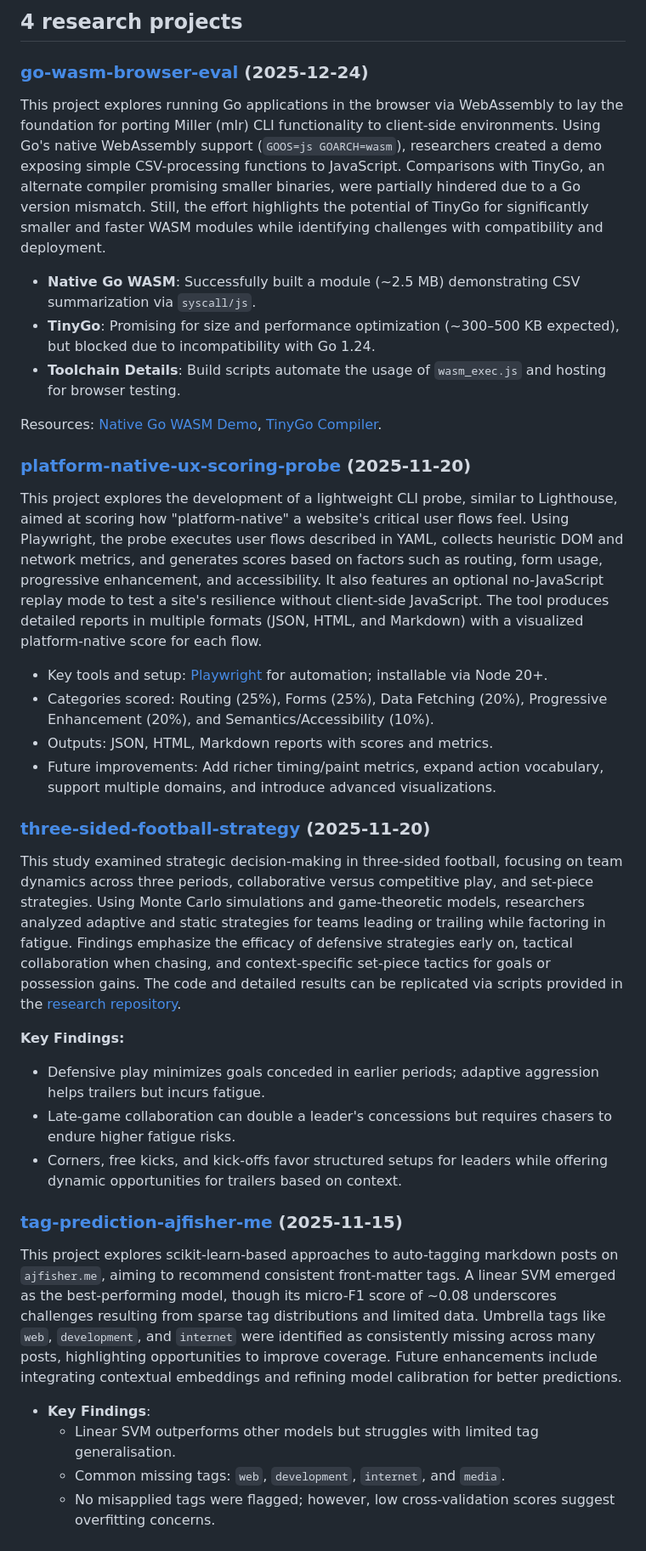
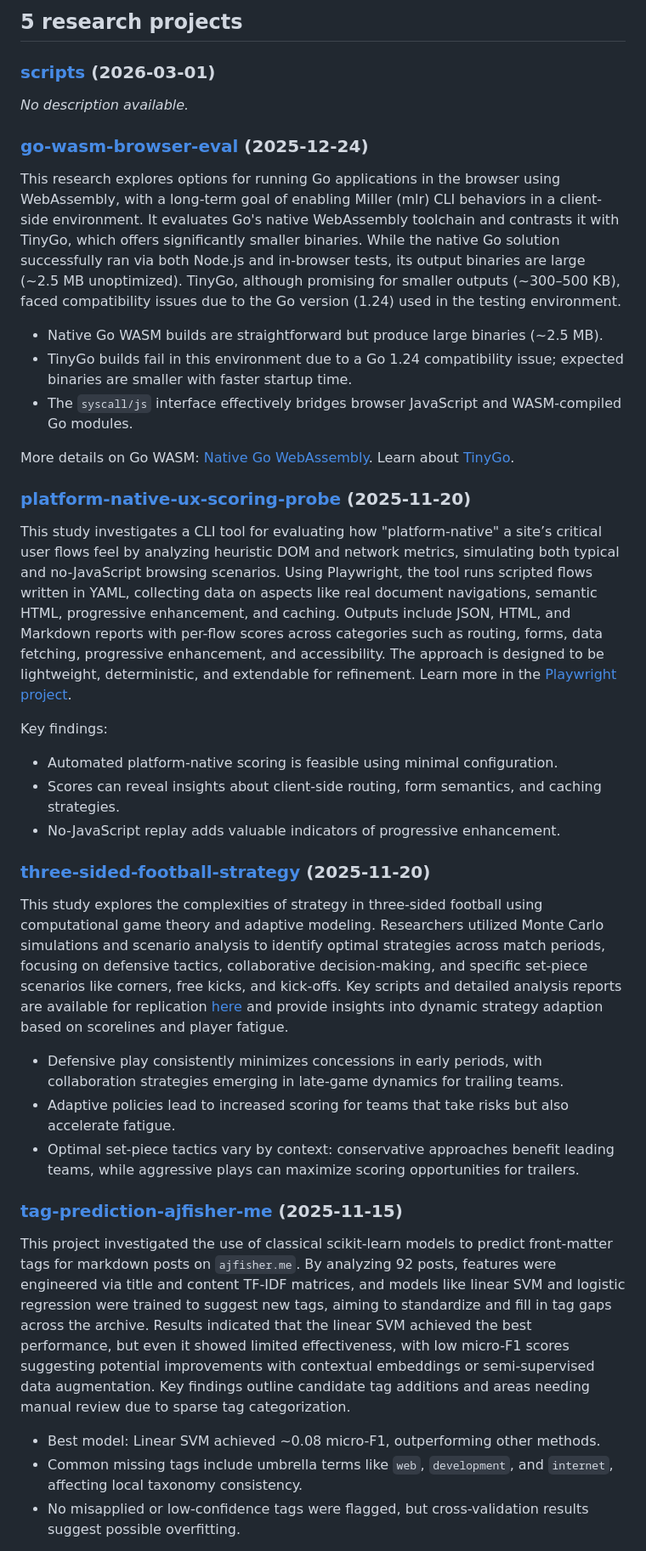
Before and after one commit to ajfisher/research, a Markdown page: README.md, the part around one of its changes. Shown at 85% size. Drawn GitHub-style.

Commit message:
Auto-update README with cogapp [skip ci]

```diff
--- a/README.md
+++ b/README.md
@@ -118,42 +118,44 @@ if subdirs_with_dates:
         print()  # Add blank line between entries
 
 ]]]-->
-## 4 research projects
+## 5 research projects
+
+### [scripts](https://github.com/ajfisher/research/tree/main/scripts) (2026-03-01)
+
+*No description available.*
 
 ### [go-wasm-browser-eval](https://github.com/ajfisher/research/tree/main/go-wasm-browser-eval) (2025-12-24)
 
-This project explores running Go applications in the browser via WebAssembly to lay the foundation for porting Miller (mlr) CLI functionality to client-side environments. Using Go's native WebAssembly support (`GOOS=js GOARCH=wasm`), researchers created a demo exposing simple CSV-processing functions to JavaScript. Comparisons with TinyGo, an alternate compiler promising smaller binaries, were partially hindered due to a Go version mismatch. Still, the effort highlights the potential of TinyGo for significantly smaller and faster WASM modules while identifying challenges with compatibility and deployment.
+This research explores options for running Go applications in the browser using WebAssembly, with a long-term goal of enabling Miller (mlr) CLI behaviors in a client-side environment. It evaluates Go's native WebAssembly toolchain and contrasts it with TinyGo, which offers significantly smaller binaries. While the native Go solution successfully ran via both Node.js and in-browser tests, its output binaries are large (~2.5 MB unoptimized). TinyGo, although promising for smaller outputs (~300–500 KB), faced compatibility issues due to the Go version (1.24) used in the testing environment.
 
-- **Native Go WASM**: Successfully built a module (~2.5 MB) demonstrating CSV summarization via `syscall/js`.
-- **TinyGo**: Promising for size and performance optimization (~300–500 KB expected), but blocked due to incompatibility with Go 1.24.
-- **Toolchain Details**: Build scripts automate the usage of `wasm_exec.js` and hosting for browser testing.
+- Native Go WASM builds are straightforward but produce large binaries (~2.5 MB).
+- TinyGo builds fail in this environment due to a Go 1.24 compatibility issue; expected binaries are smaller with faster startup time.
+- The `syscall/js` interface effectively bridges browser JavaScript and WASM-compiled Go modules.
 
-Resources: [Native Go WASM Demo](http://localhost:8000/index.html), [TinyGo Compiler](https://tinygo.org/).
+More details on Go WASM: [Native Go WebAssembly](https://pkg.go.dev/syscall/js). Learn about [TinyGo](https://tinygo.org/).
 
 ### [platform-native-ux-scoring-probe](https://github.com/ajfisher/research/tree/main/platform-native-ux-scoring-probe) (2025-11-20)
 
-This project explores the development of a lightweight CLI probe, similar to Lighthouse, aimed at scoring how "platform-native" a website's critical user flows feel. Using Playwright, the probe executes user flows described in YAML, collects heuristic DOM and network metrics, and generates scores based on factors such as routing, form usage, progressive enhancement, and accessibility. It also features an optional no-JavaScript replay mode to test a site's resilience without client-side JavaScript. The tool produces detailed reports in multiple formats (JSON, HTML, and Markdown) with a visualized platform-native score for each flow.
+This study investigates a CLI tool for evaluating how "platform-native" a site’s critical user flows feel by analyzing heuristic DOM and network metrics, simulating both typical and no-JavaScript browsing scenarios. Using Playwright, the tool runs scripted flows written in YAML, collecting data on aspects like real document navigations, semantic HTML, progressive enhancement, and caching. Outputs include JSON, HTML, and Markdown reports with per-flow scores across categories such as routing, forms, data fetching, progressive enhancement, and accessibility. The approach is designed to be lightweight, deterministic, and extendable for refinement. Learn more in the [Playwright project](https://playwright.dev).
 
-- Key tools and setup: [Playwright](https://playwright.dev/) for automation; installable via Node 20+.
-- Categories scored: Routing (25%), Forms (25%), Data Fetching (20%), Progressive Enhancement (20%), and Semantics/Accessibility (10%).
-- Outputs: JSON, HTML, Markdown reports with scores and metrics.
-- Future improvements: Add richer timing/paint metrics, expand action vocabulary, support multiple domains, and introduce advanced visualizations.
+Key findings:
+- Automated platform-native scoring is feasible using minimal configuration.
+- Scores can reveal insights about client-side routing, form semantics, and caching strategies.
+- No-JavaScript replay adds valuable indicators of progressive enhancement.
 
 ### [three-sided-football-strategy](https://github.com/ajfisher/research/tree/main/three-sided-football-strategy) (2025-11-20)
 
-This study examined strategic decision-making in three-sided football, focusing on team dynamics across three periods, collaborative versus competitive play, and set-piece strategies. Using Monte Carlo simulations and game-theoretic models, researchers analyzed adaptive and static strategies for teams leading or trailing while factoring in fatigue. Findings emphasize the efficacy of defensive strategies early on, tactical collaboration when chasing, and context-specific set-piece tactics for goals or possession gains. The code and detailed results can be replicated via scripts provided in the [research repository](#F:code/simulation.py†L21-L400).
+This study explores the complexities of strategy in three-sided football using computational game theory and adaptive modeling. Researchers utilized Monte Carlo simulations and scenario analysis to identify optimal strategies across match periods, focusing on defensive tactics, collaborative decision-making, and specific set-piece scenarios like corners, free kicks, and kick-offs. Key scripts and detailed analysis reports are available for replication [here](https://github.com) and provide insights into dynamic strategy adaption based on scorelines and player fatigue.
 
-**Key Findings:**
-- Defensive play minimizes goals conceded in earlier periods; adaptive aggression helps trailers but incurs fatigue.
-- Late-game collaboration can double a leader's concessions but requires chasers to endure higher fatigue risks.
-- Corners, free kicks, and kick-offs favor structured setups for leaders while offering dynamic opportunities for trailers based on context.
+- Defensive play consistently minimizes concessions in early periods, with collaboration strategies emerging in late-game dynamics for trailing teams.
+- Adaptive policies lead to increased scoring for teams that take risks but also accelerate fatigue.
+- Optimal set-piece tactics vary by context: conservative approaches benefit leading teams, while aggressive plays can maximize scoring opportunities for trailers.
 
 ### [tag-prediction-ajfisher-me](https://github.com/ajfisher/research/tree/main/tag-prediction-ajfisher-me) (2025-11-15)
 
-This project explores scikit-learn-based approaches to auto-tagging markdown posts on `ajfisher.me`, aiming to recommend consistent front-matter tags. A linear SVM emerged as the best-performing model, though its micro-F1 score of ~0.08 underscores challenges resulting from sparse tag distributions and limited data. Umbrella tags like `web`, `development`, and `internet` were identified as consistently missing across many posts, highlighting opportunities to improve coverage. Future enhancements include integrating contextual embeddings and refining model calibration for better predictions.
+This project investigated the use of classical scikit-learn models to predict front-matter tags for markdown posts on `ajfisher.me`. By analyzing 92 posts, features were engineered via title and content TF-IDF matrices, and models like linear SVM and logistic regression were trained to suggest new tags, aiming to standardize and fill in tag gaps across the archive. Results indicated that the linear SVM achieved the best performance, but even it showed limited effectiveness, with low micro-F1 scores suggesting potential improvements with contextual embeddings or semi-supervised data augmentation. Key findings outline candidate tag additions and areas needing manual review due to sparse tag categorization.
 
-- **Key Findings**:
-  - Linear SVM outperforms other models but struggles with limited tag generalisation.
-  - Common missing tags: `web`, `development`, `internet`, and `media`.
-  - No misapplied tags were flagged; however, low cross-validation scores suggest overfitting concerns.
+- Best model: Linear SVM achieved ~0.08 micro-F1, outperforming other methods.
+- Common missing tags include umbrella terms like `web`, `development`, and `internet`, affecting local taxonomy consistency.
+- No misapplied or low-confidence tags were flagged, but cross-validation results suggest possible overfitting.
 
```
Also changed, not shown: other parts of README.md (+3 -1 lines).
